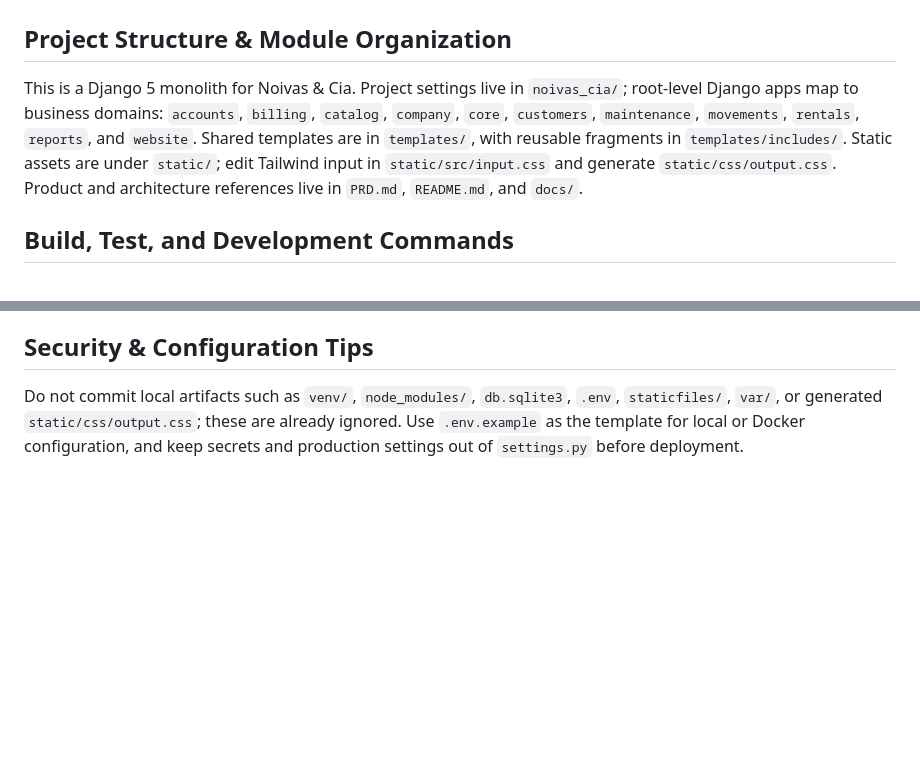
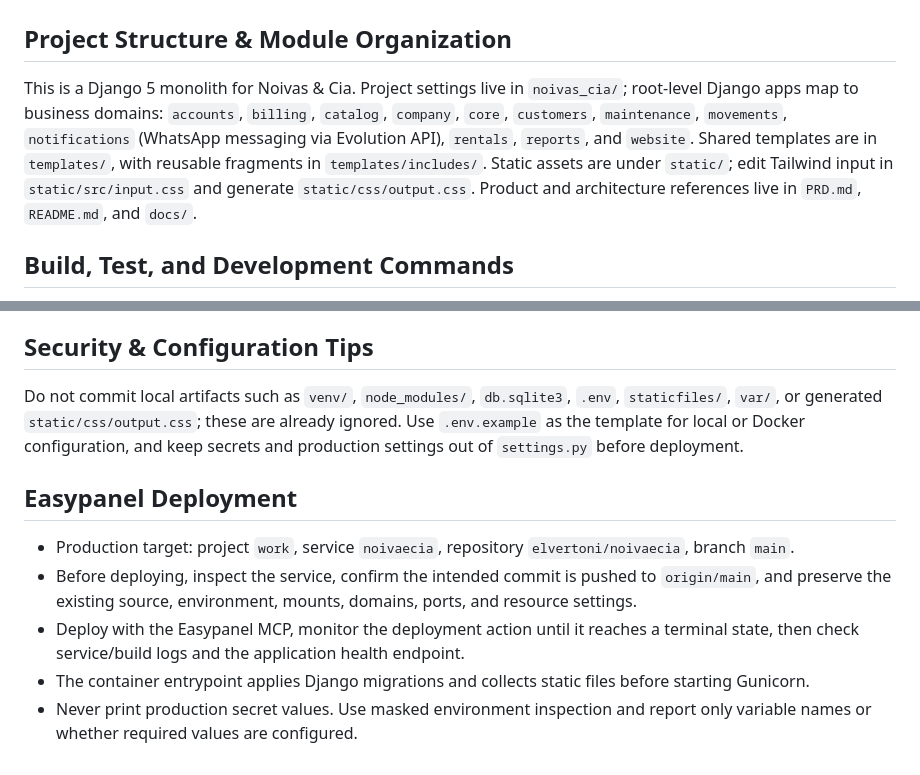
Before and after one commit to elvertoni/noivaecia, a Markdown page: AGENTS.md, 2 parts joined by grey strips. Rendered like a GitHub page; blank space fills up the shorter version.

```diff
--- a/AGENTS.md
+++ b/AGENTS.md
@@ -2,7 +2,7 @@
 
 ## Project Structure & Module Organization
 
-This is a Django 5 monolith for Noivas & Cia. Project settings live in `noivas_cia/`; root-level Django apps map to business domains: `accounts`, `billing`, `catalog`, `company`, `core`, `customers`, `maintenance`, `movements`, `rentals`, `reports`, and `website`. Shared templates are in `templates/`, with reusable fragments in `templates/includes/`. Static assets are under `static/`; edit Tailwind input in `static/src/input.css` and generate `static/css/output.css`. Product and architecture references live in `PRD.md`, `README.md`, and `docs/`.
+This is a Django 5 monolith for Noivas & Cia. Project settings live in `noivas_cia/`; root-level Django apps map to business domains: `accounts`, `billing`, `catalog`, `company`, `core`, `customers`, `maintenance`, `movements`, `notifications` (WhatsApp messaging via Evolution API), `rentals`, `reports`, and `website`. Shared templates are in `templates/`, with reusable fragments in `templates/includes/`. Static assets are under `static/`; edit Tailwind input in `static/src/input.css` and generate `static/css/output.css`. Product and architecture references live in `PRD.md`, `README.md`, and `docs/`.
 
 ## Build, Test, and Development Commands
 
@@ -34,3 +34,11 @@ Use Conventional Commit-style subjects. Existing history includes `feat: ensure_
 ## Security & Configuration Tips
 
 Do not commit local artifacts such as `venv/`, `node_modules/`, `db.sqlite3`, `.env`, `staticfiles/`, `var/`, or generated `static/css/output.css`; these are already ignored. Use `.env.example` as the template for local or Docker configuration, and keep secrets and production settings out of `settings.py` before deployment.
+
+## Easypanel Deployment
+
+- Production target: project `work`, service `noivaecia`, repository `elvertoni/noivaecia`, branch `main`.
+- Before deploying, inspect the service, confirm the intended commit is pushed to `origin/main`, and preserve the existing source, environment, mounts, domains, ports, and resource settings.
+- Deploy with the Easypanel MCP, monitor the deployment action until it reaches a terminal state, then check service/build logs and the application health endpoint.
+- The container entrypoint applies Django migrations and collects static files before starting Gunicorn.
+- Never print production secret values. Use masked environment inspection and report only variable names or whether required values are configured.
```
Also changed, not shown: CLAUDE.md (+37 -5 lines).
